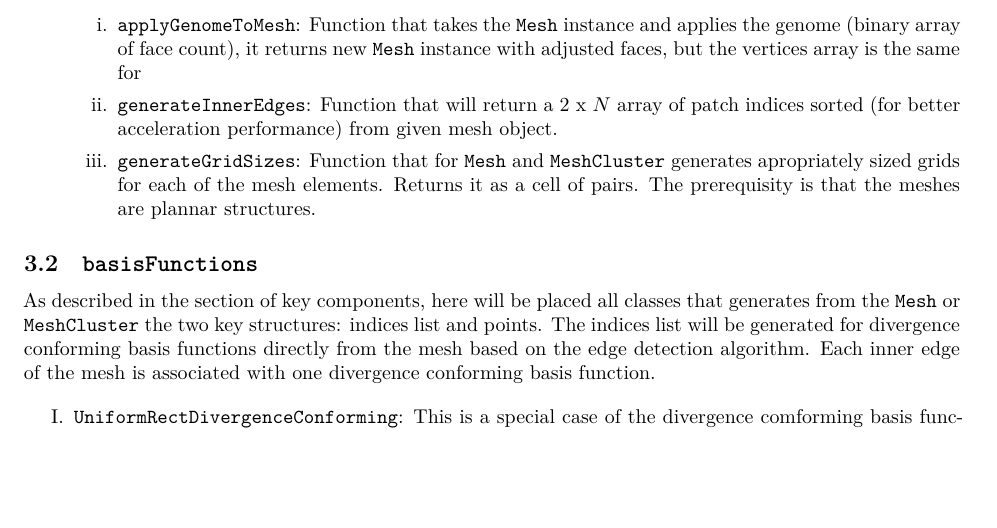
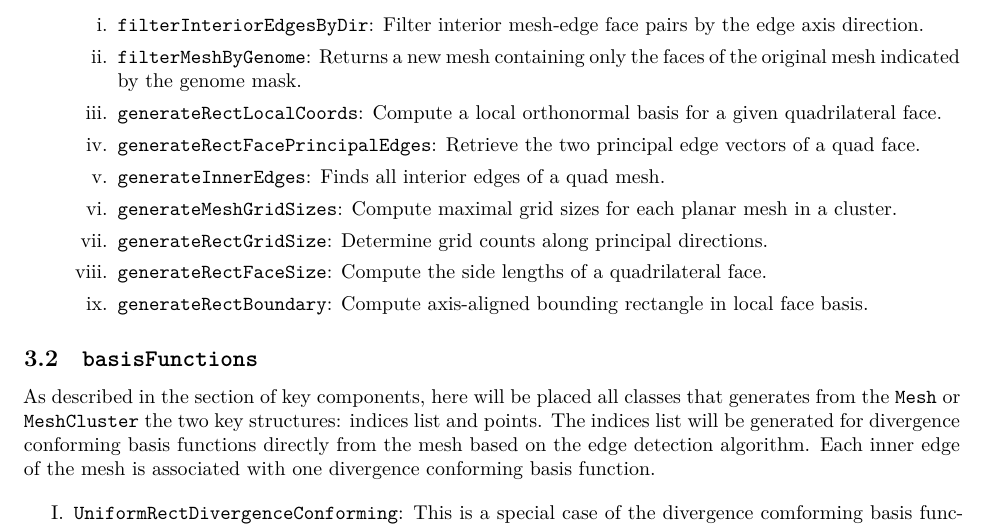
Before and after one commit to piroot01/rooftop-mom, a LaTeX document (notes/code_structure/main.tex): part of page 4 of 7 before the commit and part of page 4 of 8 after it, cut at the place of the change, the shorter picture padded with empty space. Compiled offline with XeLaTeX.

Commit message:
feat: updated the code structure

```diff
--- a/notes/code_structure/main.tex
+++ b/notes/code_structure/main.tex
@@ -116,9 +116,15 @@
         \end{enumerate}
         \item \texttt{utils}: Namespace that bundles functions that operates with the \texttt{Mesh} and \texttt{MeshCluster} objects
         \begin{enumerate}[label=\roman*.]
-            \item \texttt{applyGenomeToMesh}: Function that takes the \texttt{Mesh} instance and applies the genome (binary array of face count), it returns new \texttt{Mesh} instance with adjusted faces, but the vertices array is the same for
-            \item \texttt{generateInnerEdges}: Function that will return a 2 x $N$ array of patch indices sorted (for better acceleration performance) from given mesh object.
-            \item \texttt{generateGridSizes}: Function that for \texttt{Mesh} and \texttt{MeshCluster} generates apropriately sized grids for each of the mesh elements. Returns it as a cell of pairs. The prerequisity is that the meshes are plannar structures.
+            \item \texttt{filterInteriorEdgesByDir}: Filter interior mesh‐edge face pairs by the edge axis direction.
+            \item \texttt{filterMeshByGenome}: Returns a new mesh containing only the faces of the original mesh indicated by the genome mask.
+            \item \texttt{generateRectLocalCoords}: Compute a local orthonormal basis for a given quadrilateral face.
+            \item \texttt{generateRectFacePrincipalEdges}: Retrieve the two principal edge vectors of a quad face.
+            \item \texttt{generateInnerEdges}: Finds all interior edges of a quad mesh.
+            \item \texttt{generateMeshGridSizes}: Compute maximal grid sizes for each planar mesh in a cluster.
+            \item \texttt{generateRectGridSize}: Determine grid counts along principal directions.
+            \item \texttt{generateRectFaceSize}: Compute the side lengths of a quadrilateral face.
+            \item \texttt{generateRectBoundary}: Compute axis-aligned bounding rectangle in local face basis.
         \end{enumerate}
     \end{enumerate}
 
```
Also changed, not shown: notes/code_structure/main.pdf, 1 other file.
